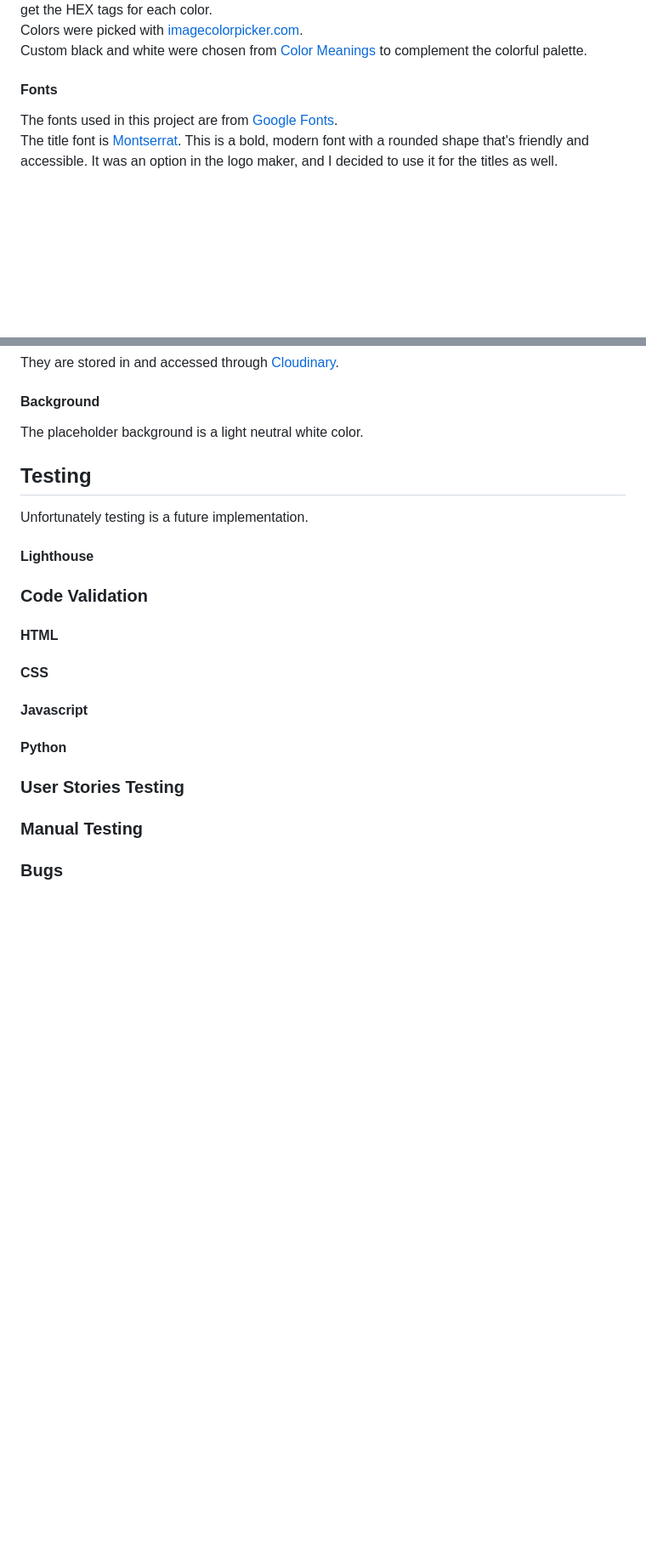
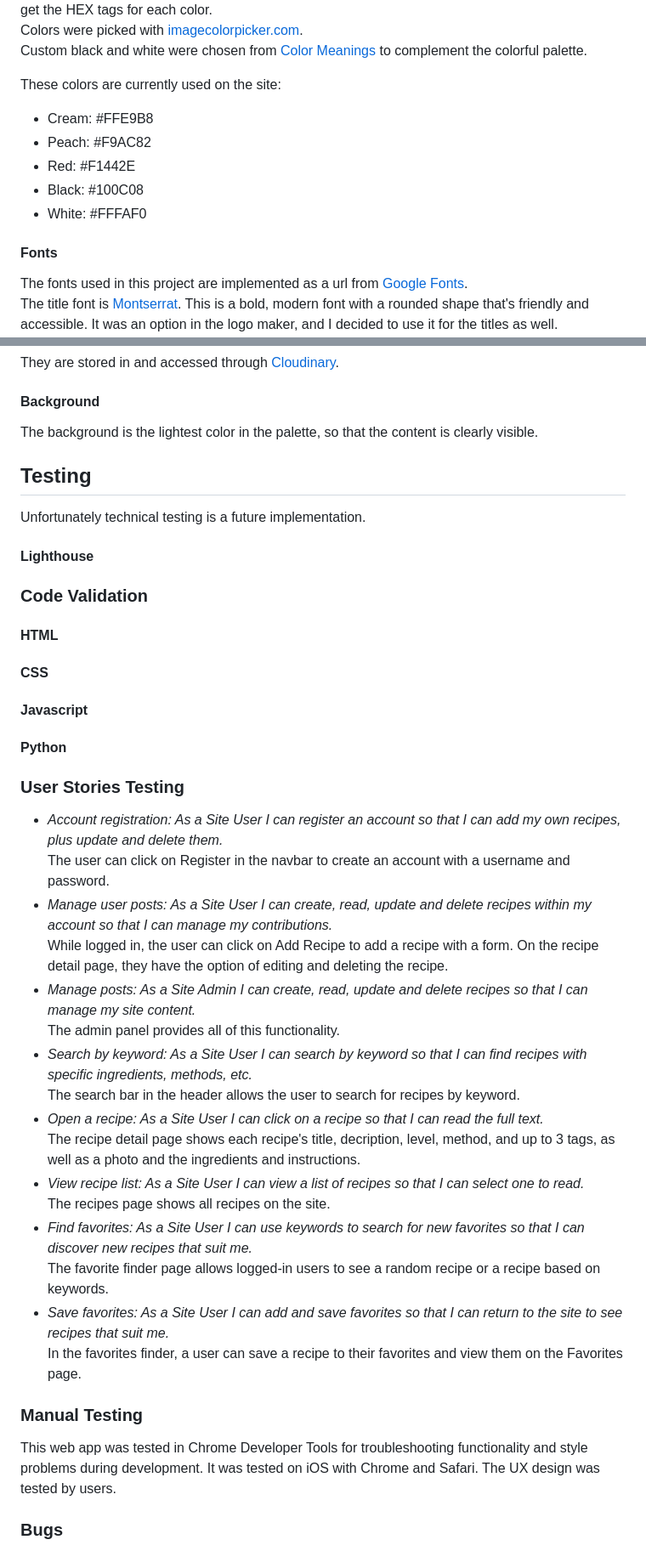
Before and after one commit to emilyrosenberg/grain-free-friend, a Markdown page: README.md, 2 parts joined by grey strips. Shown at 85% size. Drawn GitHub-style; blank space fills up the shorter version.

```diff
--- a/README.md
+++ b/README.md
@@ -90,8 +115,15 @@ I used colorpicker to get the HEX tags for each color. <br>
 Colors were picked with [imagecolorpicker.com](https://imagecolorpicker.com/en). <br>
 Custom black and white were chosen from [Color Meanings](https://www.color-meanings.com/) to complement the colorful palette.
 
+These colors are currently used on the site:
+- Cream: #FFE9B8
+- Peach: #F9AC82
+- Red: #F1442E
+- Black: #100C08
+- White: #FFFAF0
+
 #### Fonts
-The fonts used in this project are from [Google Fonts](https://fonts.google.com/). <br>
+The fonts used in this project are implemented as a url from [Google Fonts](https://fonts.google.com/). <br>
 The title font is [Montserrat](https://fonts.google.com/specimen/Montserrat). This is a bold, modern font with a rounded shape that's friendly and accessible. It was an option in the logo maker, and I decided to use it for the titles as well. <br>
 ![Montserrat font](static/images/readme-images/font-montserrat.png)
 The main font is [Raleway](https://fonts.google.com/specimen/Raleway). This is a friendly, readable font in a modern style. It makes the recipe ingredients and instructions very clear and accessible. <br>
@@ -111,10 +142,10 @@ The recipe images are either my personal photos or from [Unsplash](https://unspl
 They are stored in and accessed through [Cloudinary](https://cloudinary.com).
 
 #### Background
-The placeholder background is a light neutral white color.
+The background is the lightest color in the palette, so that the content is clearly visible.
 
 ## Testing
-Unfortunately testing is a future implementation.
+Unfortunately technical testing is a future implementation.
 #### Lighthouse
 ### Code Validation
 #### HTML
@@ -122,7 +153,24 @@ Unfortunately testing is a future implementation.
 #### Javascript
 #### Python
 ### User Stories Testing
+- _Account registration: As a Site User I can register an account so that I can add my own recipes, plus update and delete them._<br>
+The user can click on Register in the navbar to create an account with a username and password.
+- _Manage user posts: As a Site User I can create, read, update and delete recipes within my account so that I can manage my contributions._<br>
+While logged in, the user can click on Add Recipe to add a recipe with a form. On the recipe detail page, they have the option of editing and deleting the recipe.
+- _Manage posts: As a Site Admin I can create, read, update and delete recipes so that I can manage my site content._<br>
+The admin panel provides all of this functionality.
+- _Search by keyword: As a Site User I can search by keyword so that I can find recipes with specific ingredients, methods, etc._<br>
+The search bar in the header allows the user to search for recipes by keyword.
+- _Open a recipe: As a Site User I can click on a recipe so that I can read the full text._<br>
+The recipe detail page shows each recipe's title, decription, level, method, and up to 3 tags, as well as a photo and the ingredients and instructions.
+- _View recipe list: As a Site User I can view a list of recipes so that I can select one to read._<br>
+The recipes page shows all recipes on the site.
+- _Find favorites: As a Site User I can use keywords to search for new favorites so that I can discover new recipes that suit me._<br>
+The favorite finder page allows logged-in users to see a random recipe or a recipe based on keywords.
+- _Save favorites: As a Site User I can add and save favorites so that I can return to the site to see recipes that suit me._<br>
+In the favorites finder, a user can save a recipe to their favorites and view them on the Favorites page.
 ### Manual Testing
+This web app was tested in Chrome Developer Tools for troubleshooting functionality and style problems during development. It was tested on iOS with Chrome and Safari. The UX design was tested by users.
 ### Bugs
 - Missing imports <br>
 The installed libraries would not run. The error message was: <i>Import "django_resized" could not be resolved.</i> The solution really was [to turn it off and on](https://stackoverflow.com/questions/65933570/import-boto3-could-not-be-resolved-python-vs-code). I restarted VS Code, and this fixed the bug.
```
Also changed, not shown: other parts of README.md (+47 -26 lines).
